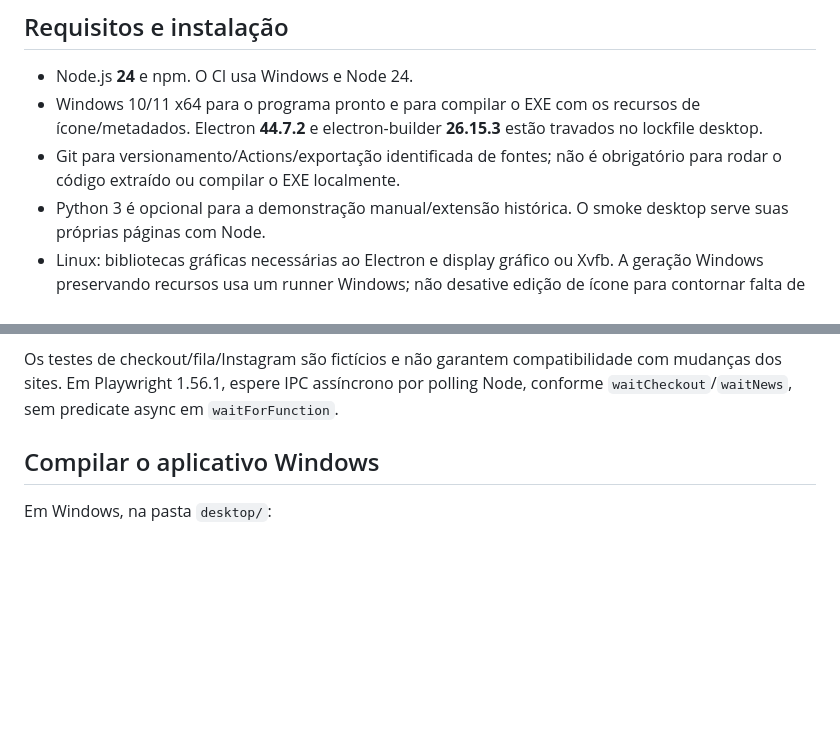
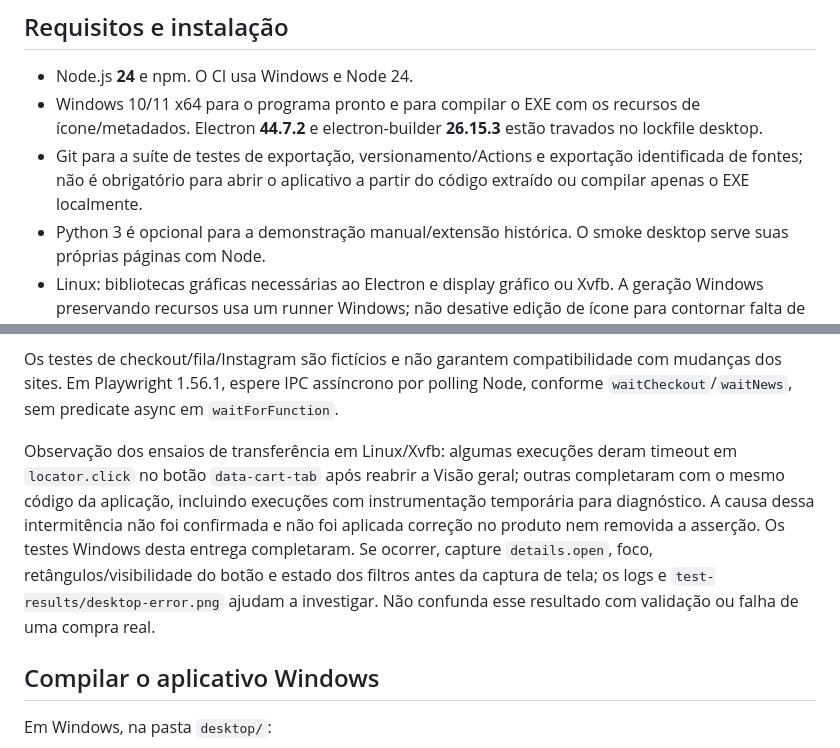
Before and after one commit to dfelip007/Sub, a Markdown page: docs/DESENVOLVIMENTO.md, 2 parts joined by grey strips. Rendered like a GitHub page; blank space fills up the shorter version.

Commit message:
Clarify Git test prerequisites and record Linux smoke diagnostic observations

```diff
--- a/docs/DESENVOLVIMENTO.md
+++ b/docs/DESENVOLVIMENTO.md
@@ -4,7 +4,7 @@
 
 - Node.js **24** e npm. O CI usa Windows e Node 24.
 - Windows 10/11 x64 para o programa pronto e para compilar o EXE com os recursos de ícone/metadados. Electron **44.7.2** e electron-builder **26.15.3** estão travados no lockfile desktop.
-- Git para versionamento/Actions/exportação identificada de fontes; não é obrigatório para rodar o código extraído ou compilar o EXE localmente.
+- Git para a suíte de testes de exportação, versionamento/Actions e exportação identificada de fontes; não é obrigatório para abrir o aplicativo a partir do código extraído ou compilar apenas o EXE localmente.
 - Python 3 é opcional para a demonstração manual/extensão histórica. O smoke desktop serve suas próprias páginas com Node.
 - Linux: bibliotecas gráficas necessárias ao Electron e display gráfico ou Xvfb. A geração Windows preservando recursos usa um runner Windows; não desative edição de ícone para contornar falta de Wine.
 
@@ -74,6 +74,8 @@ Use somente dados fictícios. Esse diretório manual permanece para a próxima s
 Antes da documentação de transferência, havia 22 testes na raiz e 62 desktop. O pacote/CI desta entrega registra os resultados atuais; novos testes de empacotamento podem aumentar a contagem. Zero testes executados não é validação. O smoke também produz capturas em `test-results/`, que não vão para os pacotes.
 
 Os testes de checkout/fila/Instagram são fictícios e não garantem compatibilidade com mudanças dos sites. Em Playwright 1.56.1, espere IPC assíncrono por polling Node, conforme `waitCheckout`/`waitNews`, sem predicate async em `waitForFunction`.
+
+Observação dos ensaios de transferência em Linux/Xvfb: algumas execuções deram timeout em `locator.click` no botão `data-cart-tab` após reabrir a Visão geral; outras completaram com o mesmo código da aplicação, incluindo execuções com instrumentação temporária para diagnóstico. A causa dessa intermitência não foi confirmada e não foi aplicada correção no produto nem removida a asserção. Os testes Windows desta entrega completaram. Se ocorrer, capture `details.open`, foco, retângulos/visibilidade do botão e estado dos filtros antes da captura de tela; os logs e `test-results/desktop-error.png` ajudam a investigar. Não confunda esse resultado com validação ou falha de uma compra real.
 
 ## Compilar o aplicativo Windows
 
```
Also changed, not shown: COMECE-AQUI.md (+2 -2 lines).
